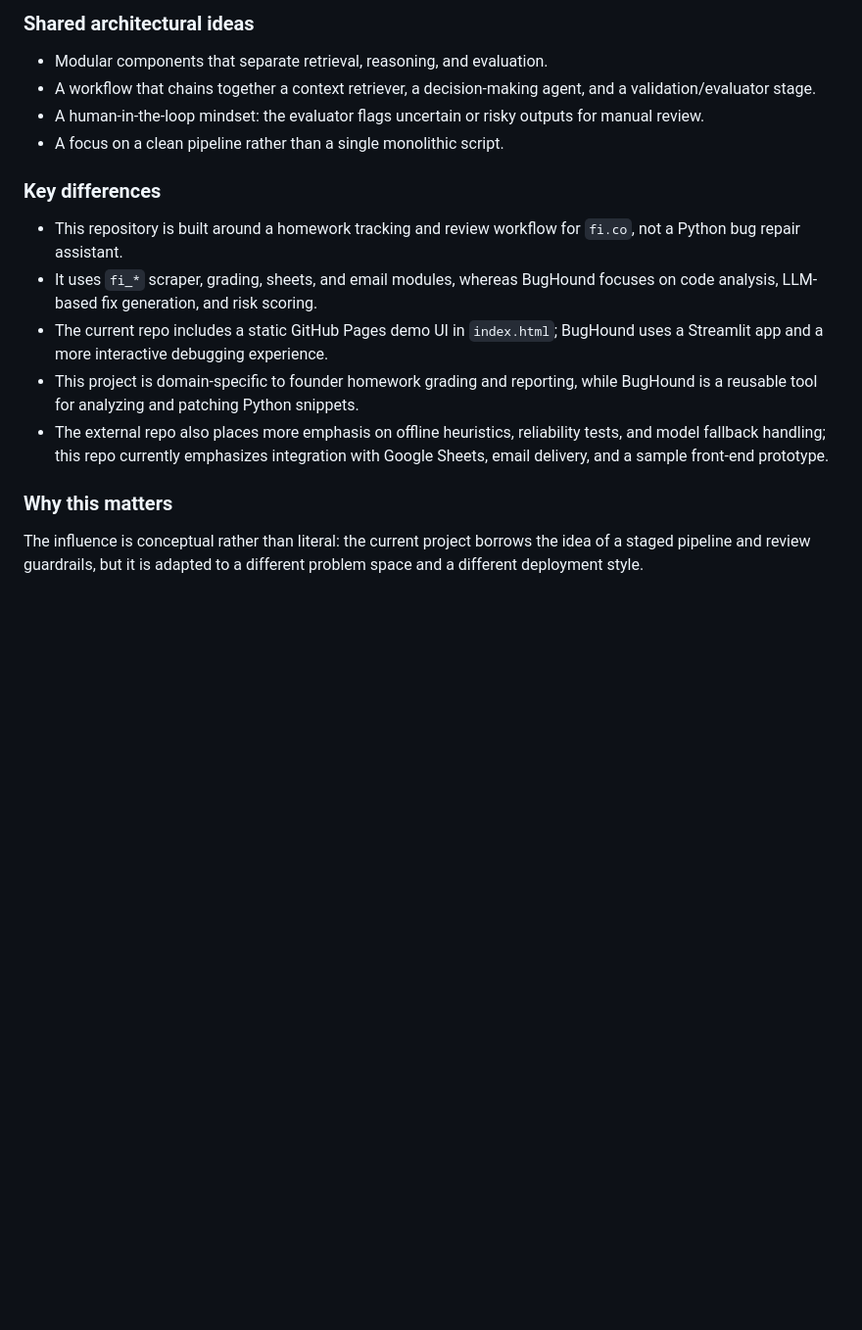
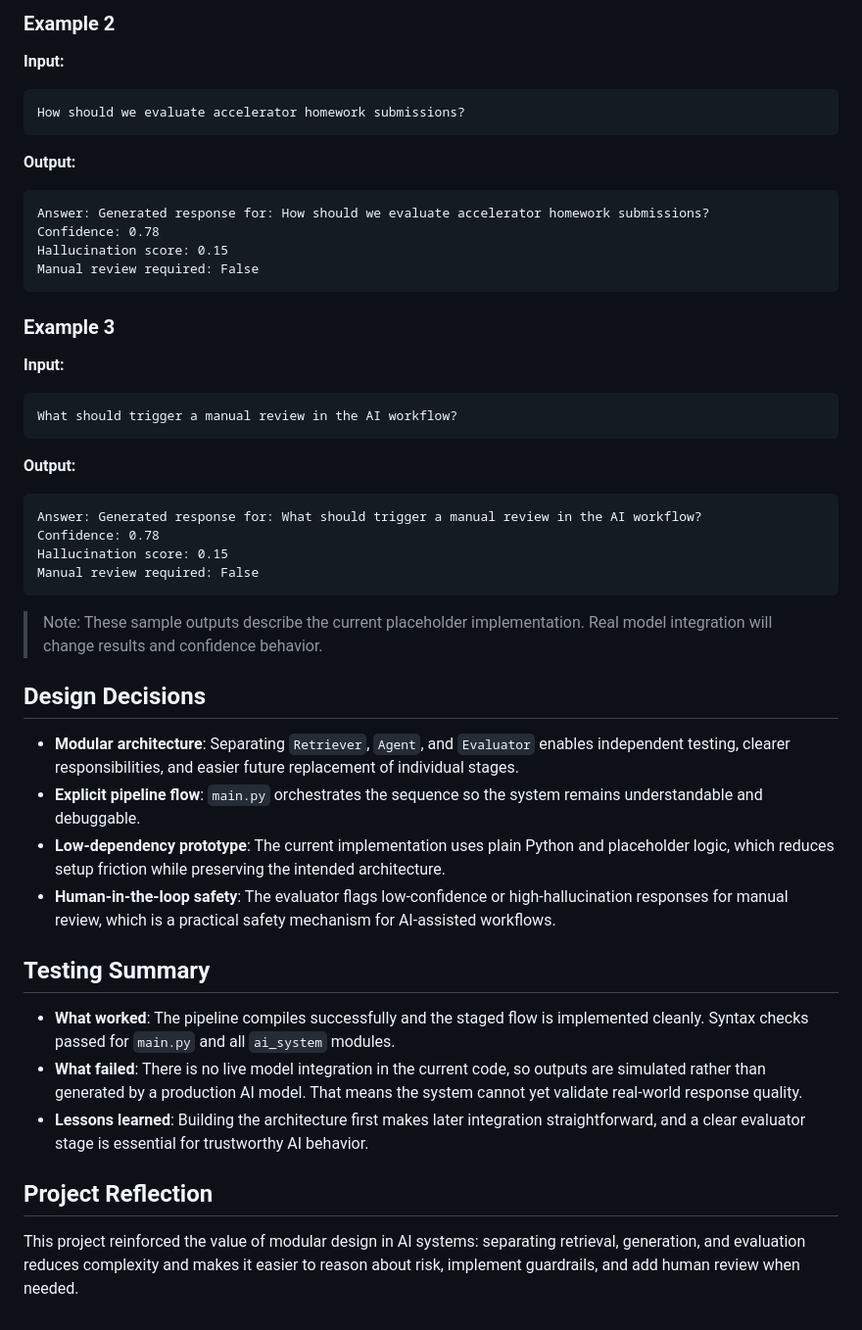
Before and after one commit to mayukhaarn/applied-ai-system-project, a Markdown page: README.md, the part around one of its changes. Shown at 98% size. Drawn GitHub-style; blank space fills up the shorter version.

````diff
--- a/README.md
+++ b/README.md
@@ -61,19 +81,49 @@ This codebase is influenced by the modular, agent-style architecture found in th
 
-### Shared architectural ideas
+### Example 2
 
-- Modular components that separate retrieval, reasoning, and evaluation.
-- A workflow that chains together a context retriever, a decision-making agent, and a validation/evaluator stage.
-- A human-in-the-loop mindset: the evaluator flags uncertain or risky outputs for manual review.
-- A focus on a clean pipeline rather than a single monolithic script.
+**Input:**
+```text
+How should we evaluate accelerator homework submissions?
+```
 
-### Key differences
+**Output:**
+```text
+Answer: Generated response for: How should we evaluate accelerator homework submissions?
+Confidence: 0.78
+Hallucination score: 0.15
+Manual review required: False
+```
 
-- This repository is built around a homework tracking and review workflow for `fi.co`, not a Python bug repair assistant.
-- It uses `fi_*` scraper, grading, sheets, and email modules, whereas BugHound focuses on code analysis, LLM-based fix generation, and risk scoring.
-- The current repo includes a static GitHub Pages demo UI in `index.html`; BugHound uses a Streamlit app and a more interactive debugging experience.
-- This project is domain-specific to founder homework grading and reporting, while BugHound is a reusable tool for analyzing and patching Python snippets.
-- The external repo also places more emphasis on offline heuristics, reliability tests, and model fallback handling; this repo currently emphasizes integration with Google Sheets, email delivery, and a sample front-end prototype.
+### Example 3
 
-### Why this matters
+**Input:**
+```text
+What should trigger a manual review in the AI workflow?
+```
 
-The influence is conceptual rather than literal: the current project borrows the idea of a staged pipeline and review guardrails, but it is adapted to a different problem space and a different deployment style.
+**Output:**
+```text
+Answer: Generated response for: What should trigger a manual review in the AI workflow?
+Confidence: 0.78
+Hallucination score: 0.15
+Manual review required: False
+```
+
+> Note: These sample outputs describe the current placeholder implementation. Real model integration will change results and confidence behavior.
+
+## Design Decisions
+
+- **Modular architecture**: Separating `Retriever`, `Agent`, and `Evaluator` enables independent testing, clearer responsibilities, and easier future replacement of individual stages.
+- **Explicit pipeline flow**: `main.py` orchestrates the sequence so the system remains understandable and debuggable.
+- **Low-dependency prototype**: The current implementation uses plain Python and placeholder logic, which reduces setup friction while preserving the intended architecture.
+- **Human-in-the-loop safety**: The evaluator flags low-confidence or high-hallucination responses for manual review, which is a practical safety mechanism for AI-assisted workflows.
+
+## Testing Summary
+
+- **What worked**: The pipeline compiles successfully and the staged flow is implemented cleanly. Syntax checks passed for `main.py` and all `ai_system` modules.
+- **What failed**: There is no live model integration in the current code, so outputs are simulated rather than generated by a production AI model. That means the system cannot yet validate real-world response quality.
+- **Lessons learned**: Building the architecture first makes later integration straightforward, and a clear evaluator stage is essential for trustworthy AI behavior.
+
+## Project Reflection
+
+This project reinforced the value of modular design in AI systems: separating retrieval, generation, and evaluation reduces complexity and makes it easier to reason about risk, implement guardrails, and add human review when needed.
````
Also changed, not shown: other parts of README.md (+55 -35 lines), reflection.md (added, +15 -0 lines).
